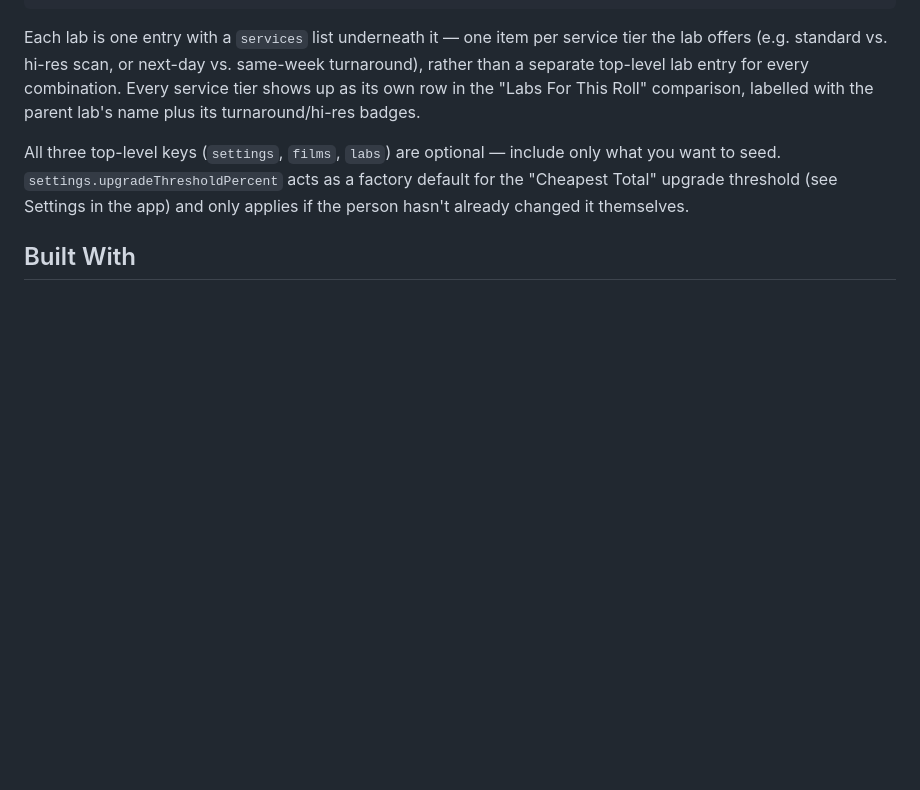
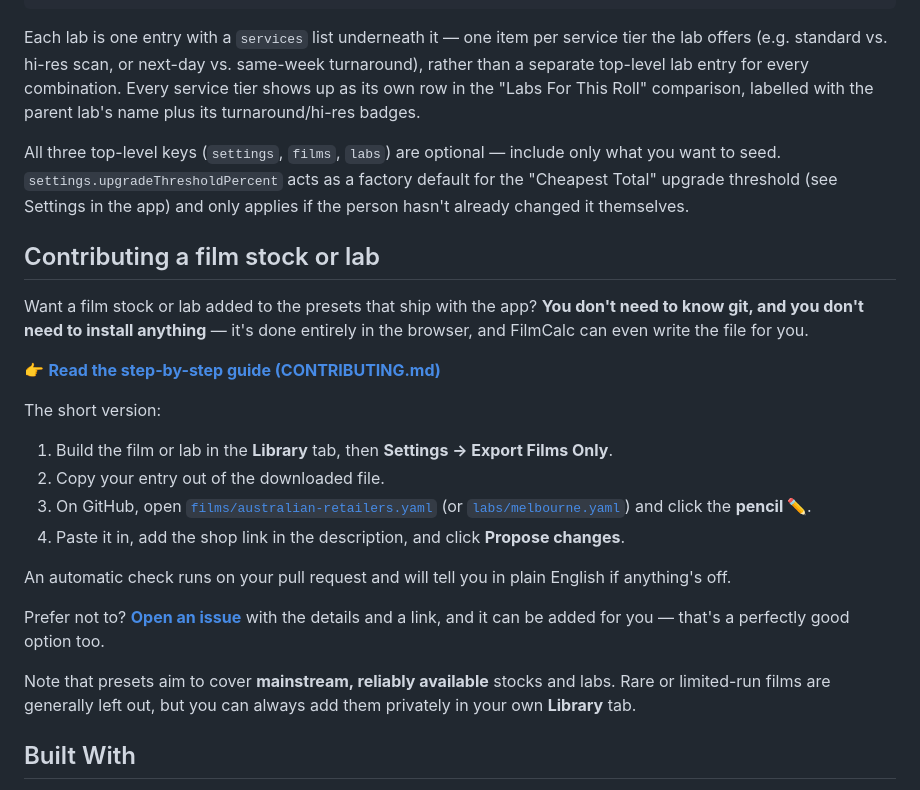
Before and after one commit to trentnbauer/FilmCalc, a Markdown page: README.md, the part around the change. GitHub-like rendering; blank space fills up the shorter version.

```diff
--- a/README.md
+++ b/README.md
@@ -147,6 +147,30 @@ Each lab is one entry with a `services` list underneath it — one item per serv
 
 All three top-level keys (`settings`, `films`, `labs`) are optional — include only what you want to seed. `settings.upgradeThresholdPercent` acts as a factory default for the "Cheapest Total" upgrade threshold (see Settings in the app) and only applies if the person hasn't already changed it themselves.
 
+## Contributing a film stock or lab
+
+Want a film stock or lab added to the presets that ship with the app? **You don't need to know git,
+and you don't need to install anything** — it's done entirely in the browser, and FilmCalc can even
+write the file for you.
+
+👉 **[Read the step-by-step guide (CONTRIBUTING.md)](CONTRIBUTING.md)**
+
+The short version:
+
+1. Build the film or lab in the **Library** tab, then **Settings → Export Films Only**.
+2. Copy your entry out of the downloaded file.
+3. On GitHub, open [`films/australian-retailers.yaml`](films/australian-retailers.yaml) (or
+   [`labs/melbourne.yaml`](labs/melbourne.yaml)) and click the **pencil ✏️**.
+4. Paste it in, add the shop link in the description, and click **Propose changes**.
+
+An automatic check runs on your pull request and will tell you in plain English if anything's off.
+
+Prefer not to? **[Open an issue](https://github.com/trentnbauer/FilmCalc/issues/new/choose)** with the
+details and a link, and it can be added for you — that's a perfectly good option too.
+
+Note that presets aim to cover **mainstream, reliably available** stocks and labs. Rare or limited-run
+films are generally left out, but you can always add them privately in your own **Library** tab.
+
 ## Built With
 
 - [Tailwind CSS](https://tailwindcss.com/) — styling and responsive layout
```
